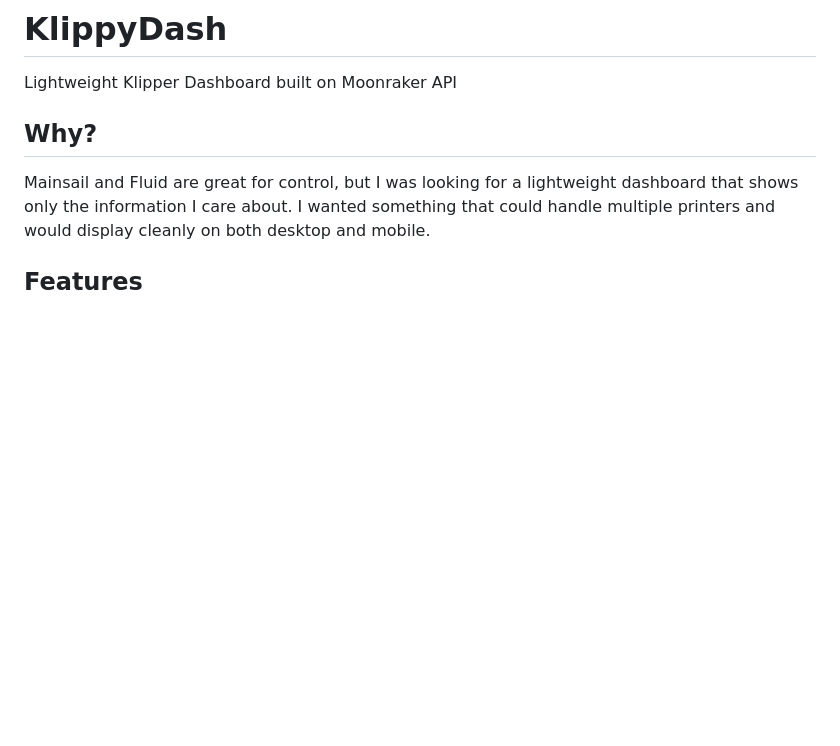
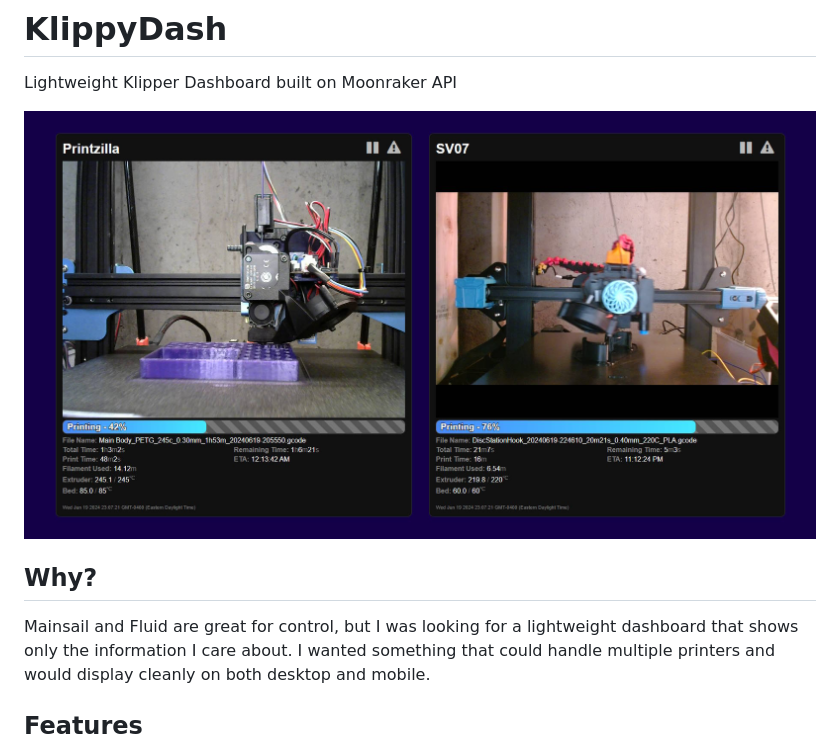
Before and after one commit to nixkor/KlippyDash, a Markdown page: README.md, the part around the change. GitHub-like rendering; pictures changed too: docs/img/screenshot.jpg (added); blank space fills up the shorter version.

```diff
--- a/README.md
+++ b/README.md
@@ -1,5 +1,8 @@
 # KlippyDash
 Lightweight Klipper Dashboard built on Moonraker API
+
+
+<img src="docs/img/screenshot.jpg" width="925" height="500">
 
 ## Why?
 Mainsail and Fluid are great for control, but I was looking for a lightweight dashboard that shows only the information I care about.  I wanted something that could handle multiple printers and would display cleanly on both desktop and mobile.
```
